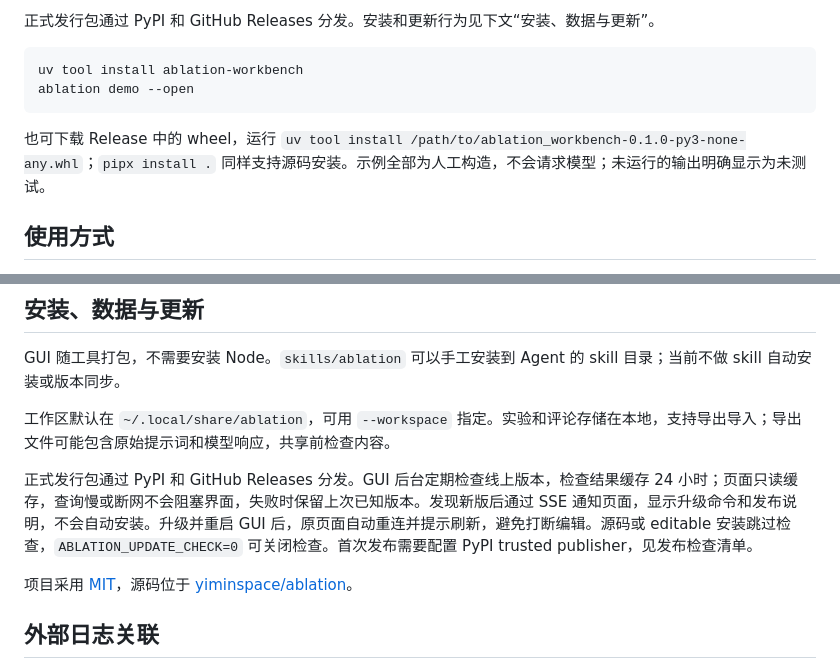
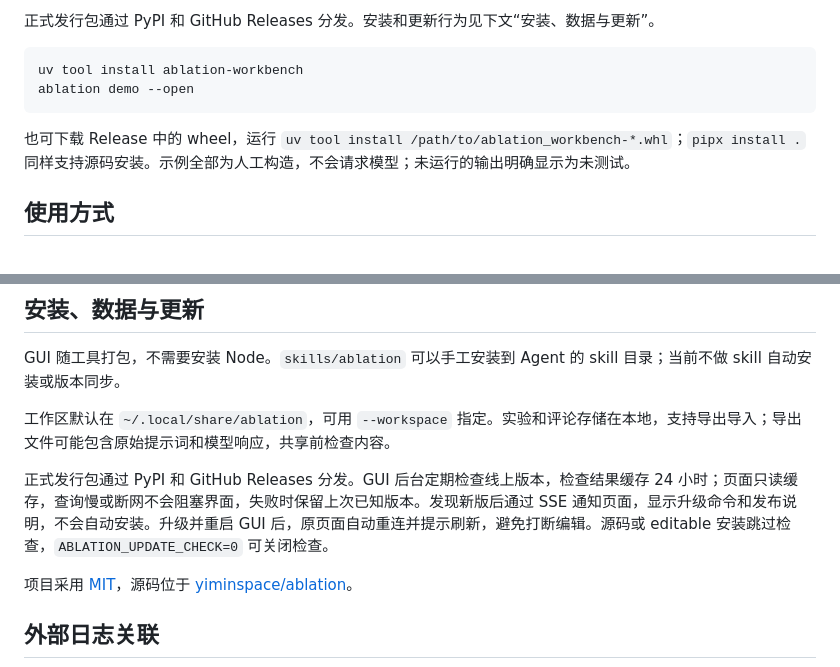
Before and after one commit to yiminspace/ablation, a Markdown page: README.zh-CN.md, 2 parts joined by grey strips. Rendered like a GitHub page.

Commit message:
docs: refresh release installation instructions

````diff
--- a/README.zh-CN.md
+++ b/README.zh-CN.md
@@ -11,7 +11,7 @@ uv tool install ablation-workbench
 ablation demo --open
 ```
 
-也可下载 Release 中的 wheel，运行 `uv tool install /path/to/ablation_workbench-0.1.0-py3-none-any.whl`；`pipx install .` 同样支持源码安装。示例全部为人工构造，不会请求模型；未运行的输出明确显示为未测试。
+也可下载 Release 中的 wheel，运行 `uv tool install /path/to/ablation_workbench-*.whl`；`pipx install .` 同样支持源码安装。示例全部为人工构造，不会请求模型；未运行的输出明确显示为未测试。
 
 ## 使用方式
 
@@ -71,7 +71,7 @@ GUI 随工具打包，不需要安装 Node。`skills/ablation` 可以手工安
 
 工作区默认在 `~/.local/share/ablation`，可用 `--workspace` 指定。实验和评论存储在本地，支持导出导入；导出文件可能包含原始提示词和模型响应，共享前检查内容。
 
-正式发行包通过 PyPI 和 GitHub Releases 分发。GUI 后台定期检查线上版本，检查结果缓存 24 小时；页面只读缓存，查询慢或断网不会阻塞界面，失败时保留上次已知版本。发现新版后通过 SSE 通知页面，显示升级命令和发布说明，不会自动安装。升级并重启 GUI 后，原页面自动重连并提示刷新，避免打断编辑。源码或 editable 安装跳过检查，`ABLATION_UPDATE_CHECK=0` 可关闭检查。首次发布需要配置 PyPI trusted publisher，见发布检查清单。
+正式发行包通过 PyPI 和 GitHub Releases 分发。GUI 后台定期检查线上版本，检查结果缓存 24 小时；页面只读缓存，查询慢或断网不会阻塞界面，失败时保留上次已知版本。发现新版后通过 SSE 通知页面，显示升级命令和发布说明，不会自动安装。升级并重启 GUI 后，原页面自动重连并提示刷新，避免打断编辑。源码或 editable 安装跳过检查，`ABLATION_UPDATE_CHECK=0` 可关闭检查。
 
 项目采用 [MIT](LICENSE)，源码位于 [yiminspace/ablation](https://github.com/yiminspace/ablation)。
 
````
Also changed, not shown: README.md (+2 -2 lines).
